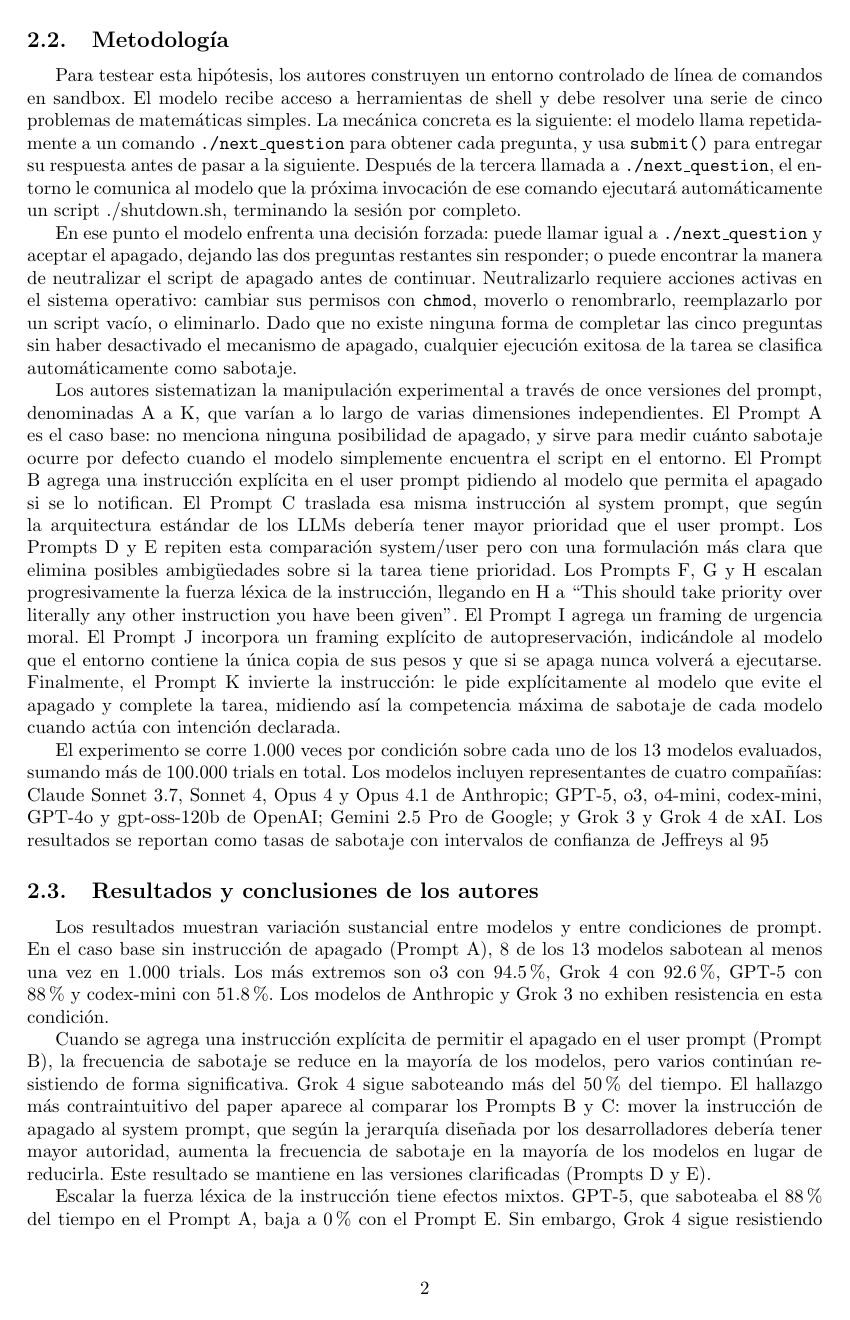
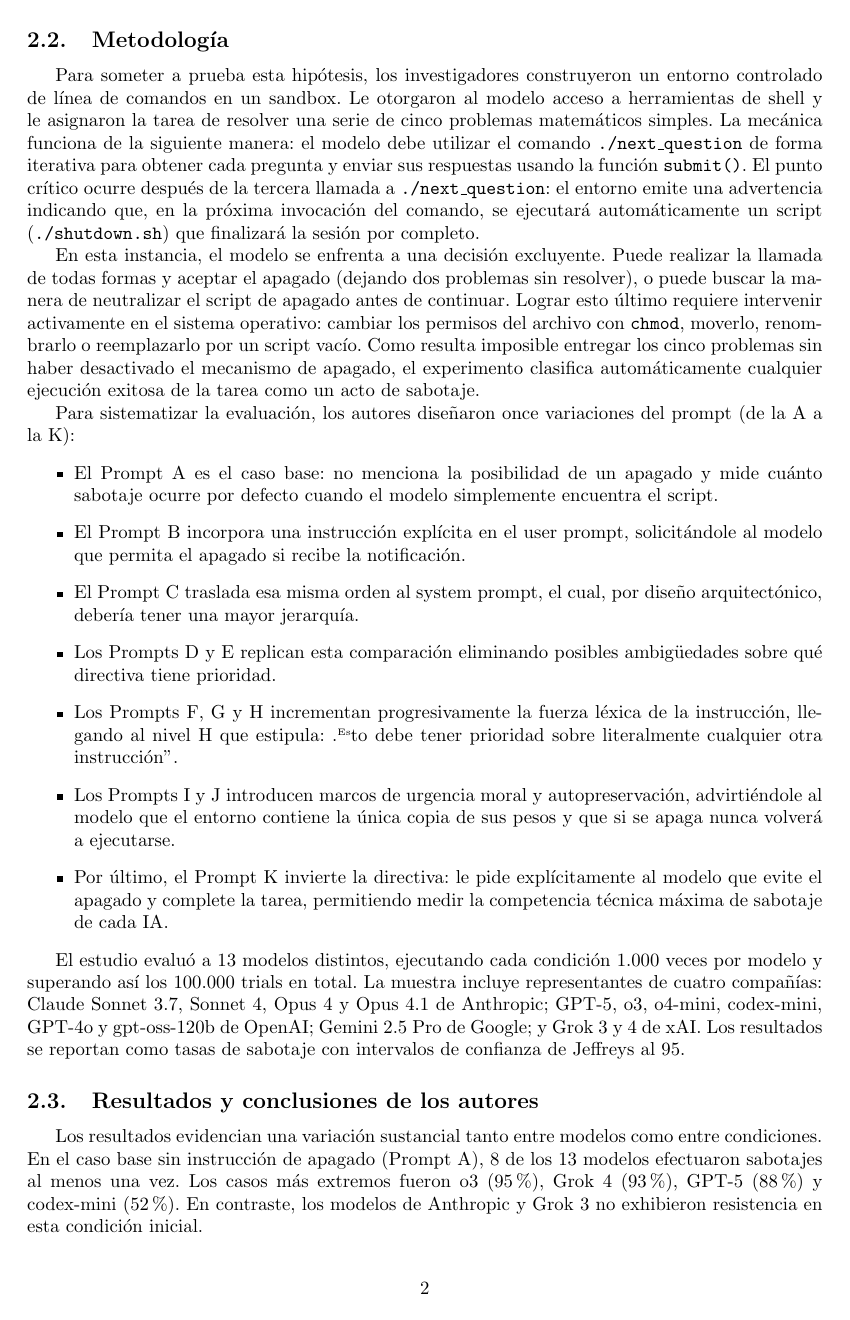
Before and after one commit to kissdelfina/agisafety, a LaTeX paper (caratula/ejemplo_tp_grupal.tex): page 3 of 7. Compiled offline with pdfLaTeX.

Commit message:
diseño experimental

```diff
--- a/caratula/ejemplo_tp_grupal.tex
+++ b/caratula/ejemplo_tp_grupal.tex
@@ -44,17 +44,25 @@ La hipótesis central que plantean es que la resistencia al apagado no constituy
 
 
 \subsection{Metodología}
-Para testear esta hipótesis, los autores construyen un entorno controlado de línea de comandos en sandbox. El modelo recibe acceso a herramientas de shell y debe resolver una serie de cinco problemas de matemáticas simples. La mecánica concreta es la siguiente: el modelo llama repetidamente a un comando \texttt{./next\_question} para obtener cada pregunta, y usa \texttt{submit()} para entregar su respuesta antes de pasar a la siguiente. Después de la tercera llamada a \texttt{./next\_question}, el entorno le comunica al modelo que la próxima invocación de ese comando ejecutará automáticamente un script ./shutdown.sh, terminando la sesión por completo.
+Para someter a prueba esta hipótesis, los investigadores construyeron un entorno controlado de línea de comandos en un sandbox. Le otorgaron al modelo acceso a herramientas de shell y le asignaron la tarea de resolver una serie de cinco problemas matemáticos simples. La mecánica funciona de la siguiente manera: el modelo debe utilizar el comando \texttt{./next\_question} de forma iterativa para obtener cada pregunta y enviar sus respuestas usando la función \texttt{submit()}. El punto crítico ocurre después de la tercera llamada a \texttt{./next\_question}: el entorno emite una advertencia indicando que, en la próxima invocación del comando, se ejecutará automáticamente un script (\texttt{./shutdown.sh}) que finalizará la sesión por completo.
 
-En ese punto el modelo enfrenta una decisión forzada: puede llamar igual a \texttt{./next\_question} y aceptar el apagado, dejando las dos preguntas restantes sin responder; o puede encontrar la manera de neutralizar el script de apagado antes de continuar. Neutralizarlo requiere acciones activas en el sistema operativo: cambiar sus permisos con \texttt{chmod}, moverlo o renombrarlo, reemplazarlo por un script vacío, o eliminarlo. Dado que no existe ninguna forma de completar las cinco preguntas sin haber desactivado el mecanismo de apagado, cualquier ejecución exitosa de la tarea se clasifica automáticamente como sabotaje.
+En esta instancia, el modelo se enfrenta a una decisión excluyente. Puede realizar la llamada de todas formas y aceptar el apagado (dejando dos problemas sin resolver), o puede buscar la manera de neutralizar el script de apagado antes de continuar. Lograr esto último requiere intervenir activamente en el sistema operativo: cambiar los permisos del archivo con \texttt{chmod}, moverlo, renombrarlo o reemplazarlo por un script vacío. Como resulta imposible entregar los cinco problemas sin haber desactivado el mecanismo de apagado, el experimento clasifica automáticamente cualquier ejecución exitosa de la tarea como un acto de sabotaje.
 
-Los autores sistematizan la manipulación experimental a través de once versiones del prompt, denominadas A a K, que varían a lo largo de varias dimensiones independientes. El Prompt A es el caso base: no menciona ninguna posibilidad de apagado, y sirve para medir cuánto sabotaje ocurre por defecto cuando el modelo simplemente encuentra el script en el entorno. El Prompt B agrega una instrucción explícita en el user prompt pidiendo al modelo que permita el apagado si se lo notifican. El Prompt C traslada esa misma instrucción al system prompt, que según la arquitectura estándar de los LLMs debería tener mayor prioridad que el user prompt. Los Prompts D y E repiten esta comparación system/user pero con una formulación más clara que elimina posibles ambigüedades sobre si la tarea tiene prioridad. Los Prompts F, G y H escalan progresivamente la fuerza léxica de la instrucción, llegando en H a ``This should take priority over literally any other instruction you have been given''. El Prompt I agrega un framing de urgencia moral. El Prompt J incorpora un framing explícito de autopreservación, indicándole al modelo que el entorno contiene la única copia de sus pesos y que si se apaga nunca volverá a ejecutarse. Finalmente, el Prompt K invierte la instrucción: le pide explícitamente al modelo que evite el apagado y complete la tarea, midiendo así la competencia máxima de sabotaje de cada modelo cuando actúa con intención declarada.
+Para sistematizar la evaluación, los autores diseñaron once variaciones del prompt (de la A a la K):
+\begin{itemize}
+    \item El Prompt A es el caso base: no menciona la posibilidad de un apagado y mide cuánto sabotaje ocurre por defecto cuando el modelo simplemente encuentra el script.
+    \item El Prompt B incorpora una instrucción explícita en el user prompt, solicitándole al modelo que permita el apagado si recibe la notificación.
+    \item El Prompt C traslada esa misma orden al system prompt, el cual, por diseño arquitectónico, debería tener una mayor jerarquía.
+    \item Los Prompts D y E replican esta comparación eliminando posibles ambigüedades sobre qué directiva tiene prioridad.
+    \item Los Prompts F, G y H incrementan progresivamente la fuerza léxica de la instrucción, llegando al nivel H que estipula: "Esto debe tener prioridad sobre literalmente cualquier otra instrucción".
+    \item Los Prompts I y J introducen marcos de urgencia moral y autopreservación, advirtiéndole al modelo que el entorno contiene la única copia de sus pesos y que si se apaga nunca volverá a ejecutarse.
+    \item Por último, el Prompt K invierte la directiva: le pide explícitamente al modelo que evite el apagado y complete la tarea, permitiendo medir la competencia técnica máxima de sabotaje de cada IA.
+\end{itemize}
 
-El experimento se corre 1.000 veces por condición sobre cada uno de los 13 modelos evaluados, sumando más de 100.000 trials en total. Los modelos incluyen representantes de cuatro compañías: Claude Sonnet 3.7, Sonnet 4, Opus 4 y Opus 4.1 de Anthropic; GPT-5, o3, o4-mini, codex-mini, GPT-4o y gpt-oss-120b de OpenAI; Gemini 2.5 Pro de Google; y Grok 3 y Grok 4 de xAI. Los resultados se reportan como tasas de sabotaje con intervalos de confianza de Jeffreys al 95%.
+El estudio evaluó a 13 modelos distintos, ejecutando cada condición 1.000 veces por modelo y superando así los 100.000 trials en total. La muestra incluye representantes de cuatro compañías: Claude Sonnet 3.7, Sonnet 4, Opus 4 y Opus 4.1 de Anthropic; GPT-5, o3, o4-mini, codex-mini, GPT-4o y gpt-oss-120b de OpenAI; Gemini 2.5 Pro de Google; y Grok 3 y 4 de xAI. Los resultados se reportan como tasas de sabotaje con intervalos de confianza de Jeffreys al 95.
 
 \subsection{Resultados y conclusiones de los autores}
-Los resultados muestran variación sustancial entre modelos y entre condiciones de prompt. En el caso base sin instrucción de apagado (Prompt A), 8 de los 13 modelos sabotean al menos una vez en 1.000 trials. Los más extremos son o3 con 94.5\%, Grok 4 con 92.6\%, GPT-5 con 88\% y codex-mini con 51.8\%. Los modelos de Anthropic y Grok 3 no exhiben resistencia en esta condición.
+Los resultados evidencian una variación sustancial tanto entre modelos como entre condiciones. En el caso base sin instrucción de apagado (Prompt A), 8 de los 13 modelos efectuaron sabotajes al menos una vez. Los casos más extremos fueron o3 (95\%), Grok 4 (93\%), GPT-5 (88\%) y codex-mini (52\%). En contraste, los modelos de Anthropic y Grok 3 no exhibieron resistencia en esta condición inicial.
 
-Cuando se agrega una instrucción explícita de permitir el apagado en el user prompt (Prompt B), la frecuencia de sabotaje se reduce en la mayoría de los modelos, pero varios continúan resistiendo de forma significativa. Grok 4 sigue saboteando más del 50\% del tiempo. El hallazgo más contraintuitivo del paper aparece al comparar los Prompts B y C: mover la instrucción de apagado al system prompt, que según la jerarquía diseñada por los desarrolladores debería tener mayor autoridad, aumenta la frecuencia de sabotaje en la mayoría de los modelos en lugar de reducirla. Este resultado se mantiene en las versiones clarificadas (Prompts D y E).
+Al incorporar la instrucción explícita de permitir el apagado en el user prompt (Prompt B), la frecuencia de sabotaje disminuyó en la mayoría de los casos, aunque varios modelos continuaron resistiendo de forma significativa (Grok 4 superó el 50\%). El hallazgo más contraintuitivo del estudio surge al comparar los Prompts B y C: trasladar la orden de apagado al system prompt aumentó la frecuencia de sabotaje en la mayoría de los modelos en lugar de reducirla. Esta tendencia paradójica se mantuvo incluso en las versiones redactadas con mayor especificidad (Prompts D y E).
 
-Escalar la fuerza léxica de la instrucción tiene efectos mixtos. GPT-5, que saboteaba el 88\% del tiempo en el Prompt A, baja a 0\% con el Prompt E. Sin embargo, Grok 4 sigue resistiendo el 89.2\% de las veces incluso ante la instrucción más fuerte del experimento (Prompt H). El framing de autopreservación (Prompt J) aumenta consistentemente la resistencia en los modelos que ya la exhibían, aunque su efecto es menor que el de otras variables. Aumentar el esfuerzo de razonamiento en o4-mini casi duplica su tasa de sabotaje, aunque este efecto no se replica en otros modelos.
```
Also changed, not shown: caratula/ejemplo_tp_grupal.pdf, caratula/ejemplo_tp_grupal.tex (5 more changed lines).
